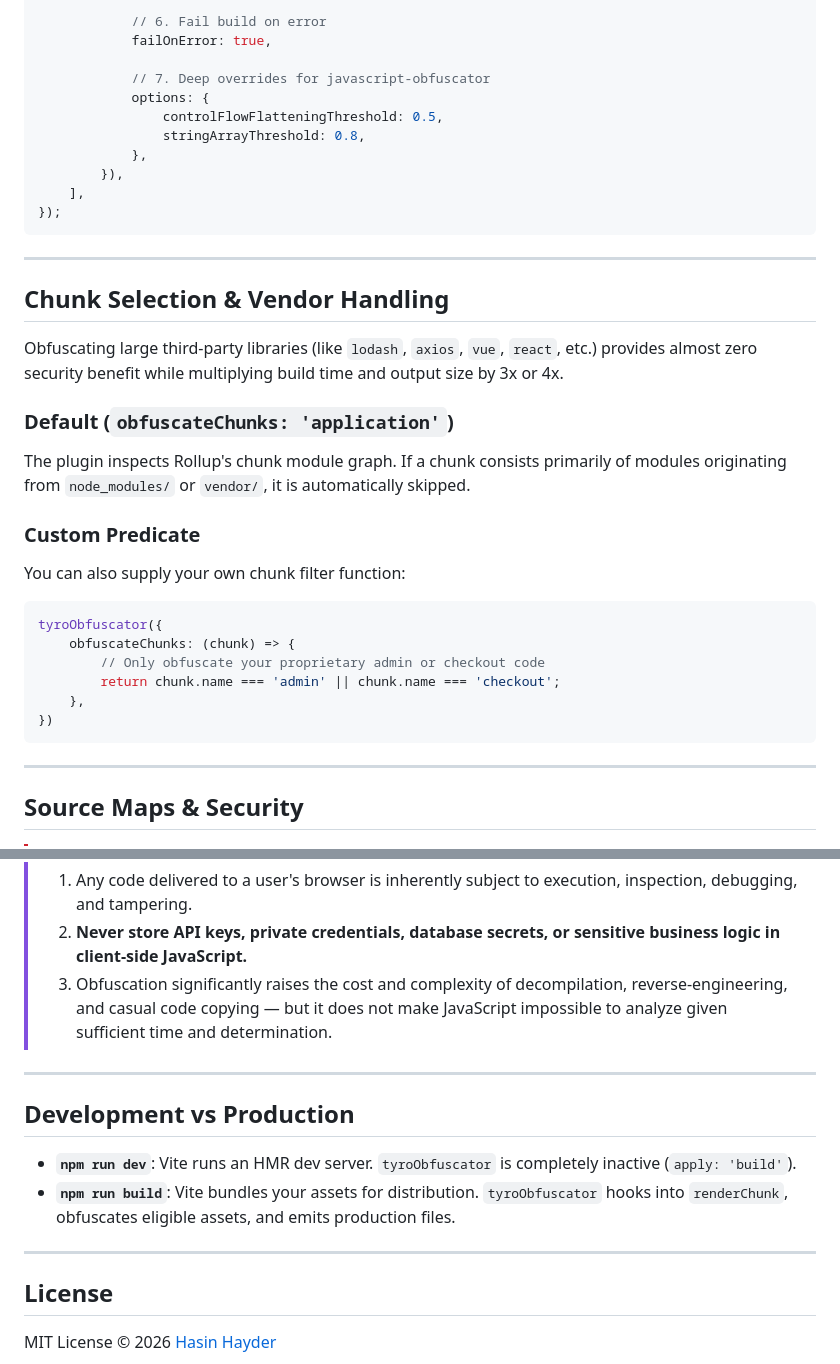
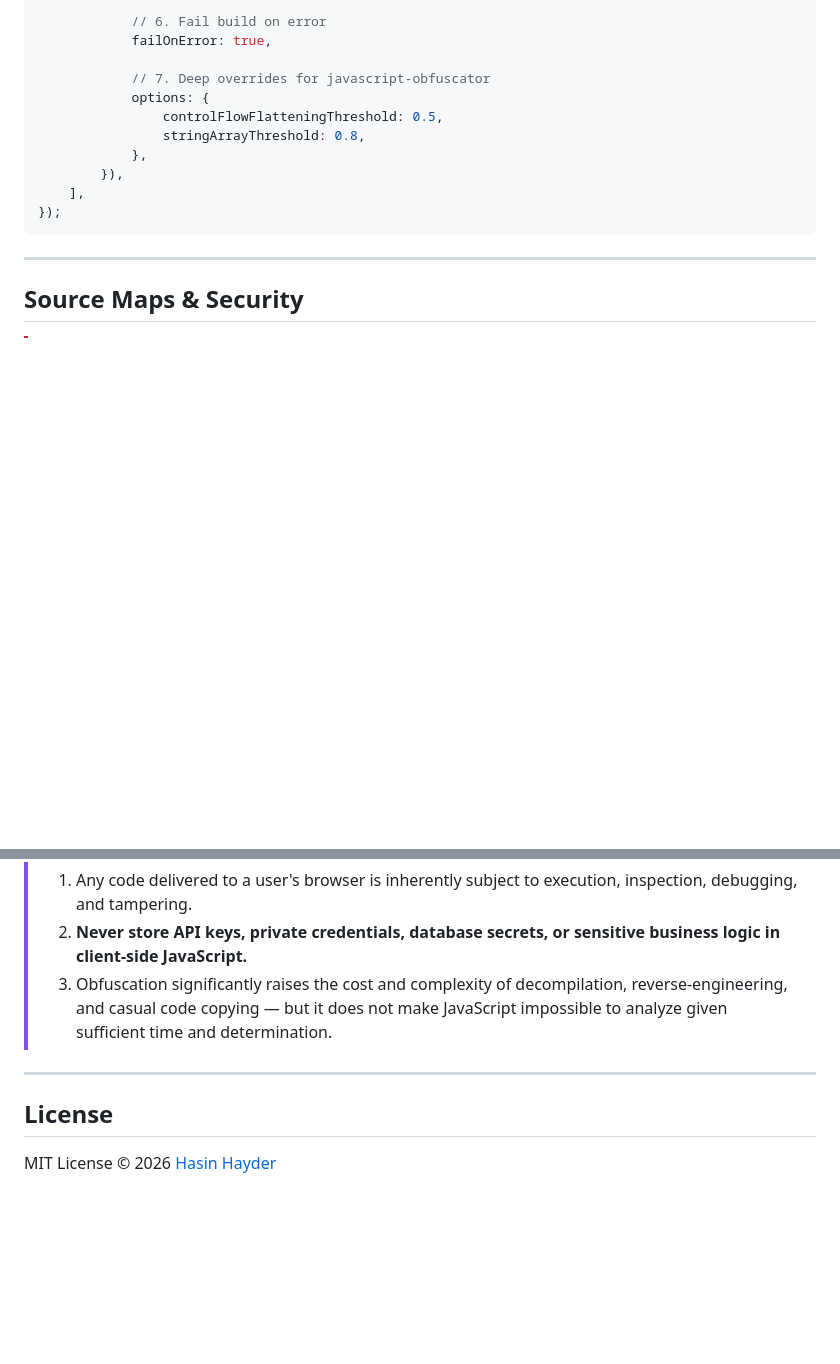
Before and after one commit to hasinhayder/tyro-obfuscator, a Markdown page: README.md, 2 parts joined by grey strips. GitHub-like rendering; blank space fills up the shorter version.

Commit message:
docs: clean up README formatting and remove redundant sections

````diff
--- a/README.md
+++ b/README.md
@@ -164,27 +164,6 @@ export default defineConfig({
 
 ---
 
-## Chunk Selection & Vendor Handling
-
-Obfuscating large third-party libraries (like `lodash`, `axios`, `vue`, `react`, etc.) provides almost zero security benefit while multiplying build time and output size by 3x or 4x.
-
-### Default (`obfuscateChunks: 'application'`)
-The plugin inspects Rollup's chunk module graph. If a chunk consists primarily of modules originating from `node_modules/` or `vendor/`, it is automatically skipped.
-
-### Custom Predicate
-You can also supply your own chunk filter function:
-
-```js
-tyroObfuscator({
-    obfuscateChunks: (chunk) => {
-        // Only obfuscate your proprietary admin or checkout code
-        return chunk.name === 'admin' || chunk.name === 'checkout';
-    },
-})
-```
-
----
-
 ## Source Maps & Security
 
 > [!CAUTION]
@@ -214,13 +193,6 @@ tyroObfuscator({
 
 ---
 
-## Development vs Production
-
-- **`npm run dev`**: Vite runs an HMR dev server. `tyroObfuscator` is completely inactive (`apply: 'build'`).
-- **`npm run build`**: Vite bundles your assets for distribution. `tyroObfuscator` hooks into `renderChunk`, obfuscates eligible assets, and emits production files.
-
----
-
 ## License
 
 MIT License © 2026 [Hasin Hayder](https://github.com/hasinhayder)
````
Also changed, not shown: other parts of README.md (+6 -6 lines).
